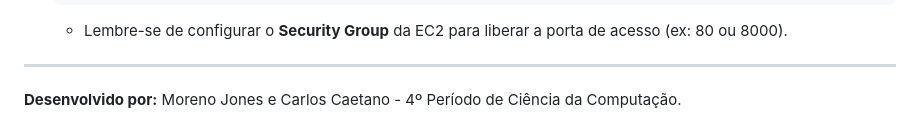
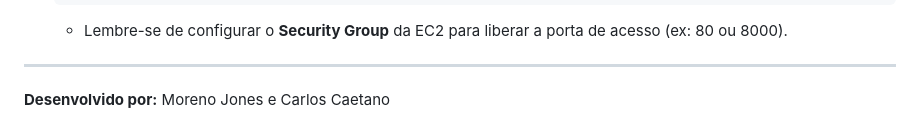
Before and after one commit to Jones-Engineer/E-Commerce-Project, a Markdown page: README.md, the part around the change. Drawn GitHub-style.

Commit message:
Update credits in README.md
Removed the course period information from the credits.

```diff
--- a/README.md
+++ b/README.md
@@ -82,4 +82,4 @@ O projeto está pronto para ser implantado em uma instância AWS EC2, utilizando
     *   Lembre-se de configurar o **Security Group** da EC2 para liberar a porta de acesso (ex: 80 ou 8000).
 
 ---
-**Desenvolvido por:** Moreno Jones e Carlos Caetano - 4º Período de Ciência da Computação.
+**Desenvolvido por:** Moreno Jones e Carlos Caetano
```
